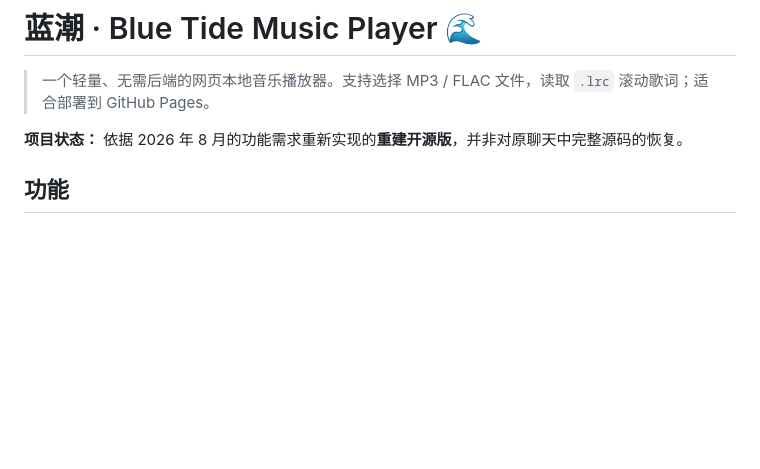
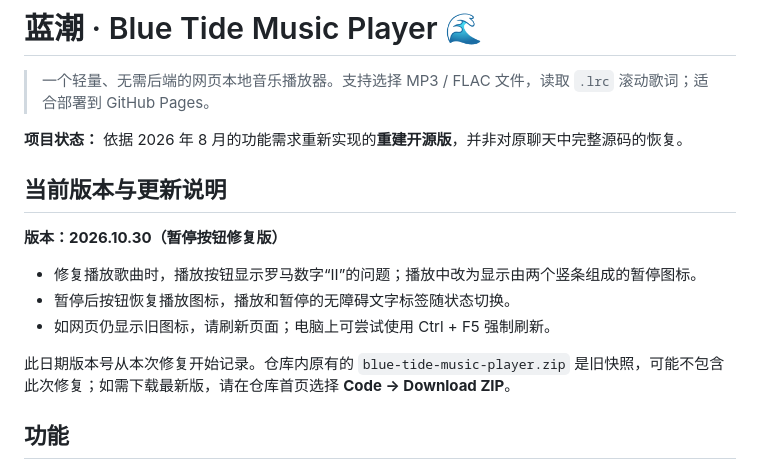
Before and after one commit to BSY26/blue-tide-music-player, a Markdown page: README.md, the part around the change. GitHub-like rendering; blank space fills up the shorter version.

Commit message:
Document 2026.10.30 pause icon fix

```diff
--- a/README.md
+++ b/README.md
@@ -3,6 +3,16 @@
 > 一个轻量、无需后端的网页本地音乐播放器。支持选择 MP3 / FLAC 文件，读取 `.lrc` 滚动歌词；适合部署到 GitHub Pages。
 
 **项目状态：** 依据 2026 年 8 月的功能需求重新实现的**重建开源版**，并非对原聊天中完整源码的恢复。
+
+## 当前版本与更新说明
+
+**版本：2026.10.30（暂停按钮修复版）**
+
+- 修复播放歌曲时，播放按钮显示罗马数字“Ⅱ”的问题；播放中改为显示由两个竖条组成的暂停图标。
+- 暂停后按钮恢复播放图标，播放和暂停的无障碍文字标签随状态切换。
+- 如网页仍显示旧图标，请刷新页面；电脑上可尝试使用 Ctrl + F5 强制刷新。
+
+此日期版本号从本次修复开始记录。仓库内原有的 `blue-tide-music-player.zip` 是旧快照，可能不包含此次修复；如需下载最新版，请在仓库首页选择 **Code → Download ZIP**。
 
 ## 功能
 
```
